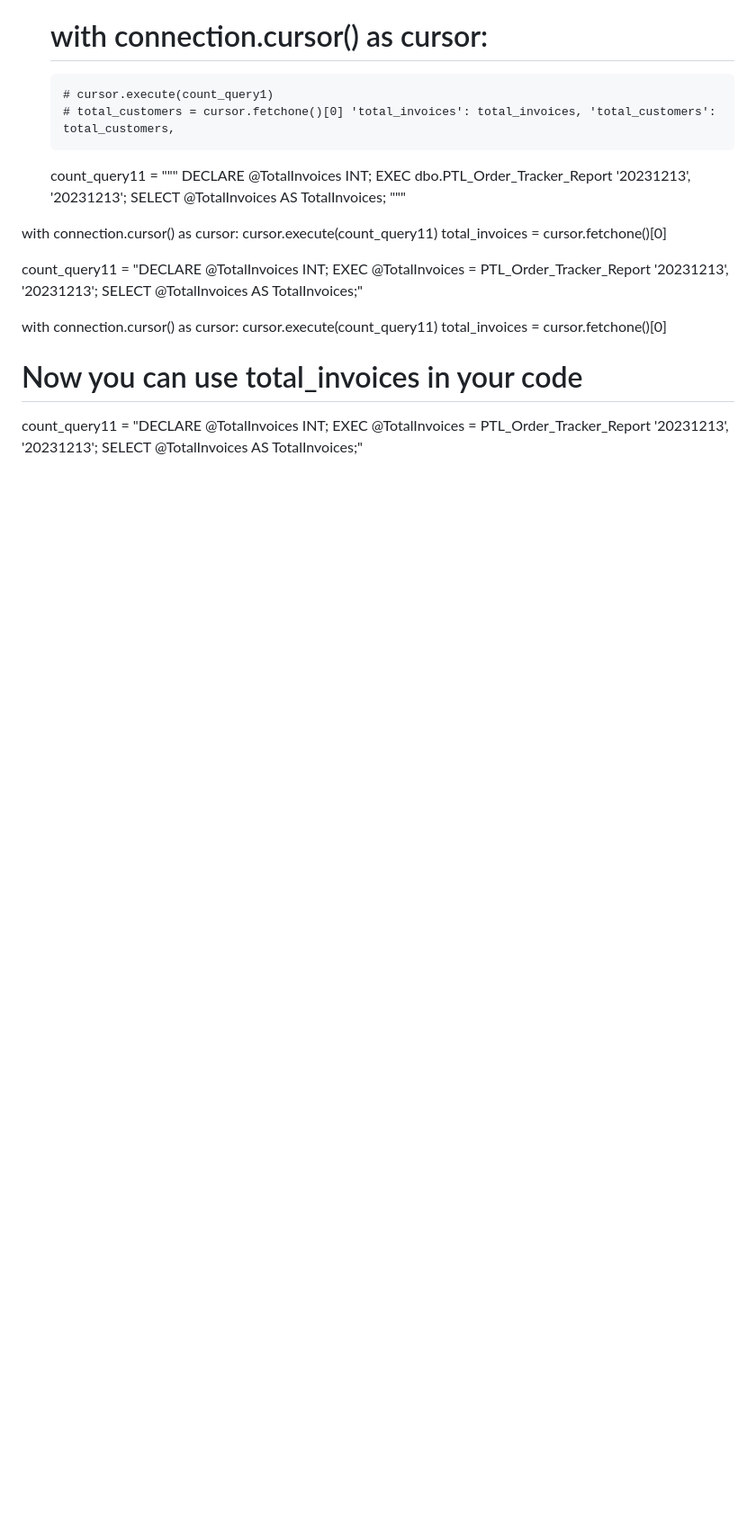
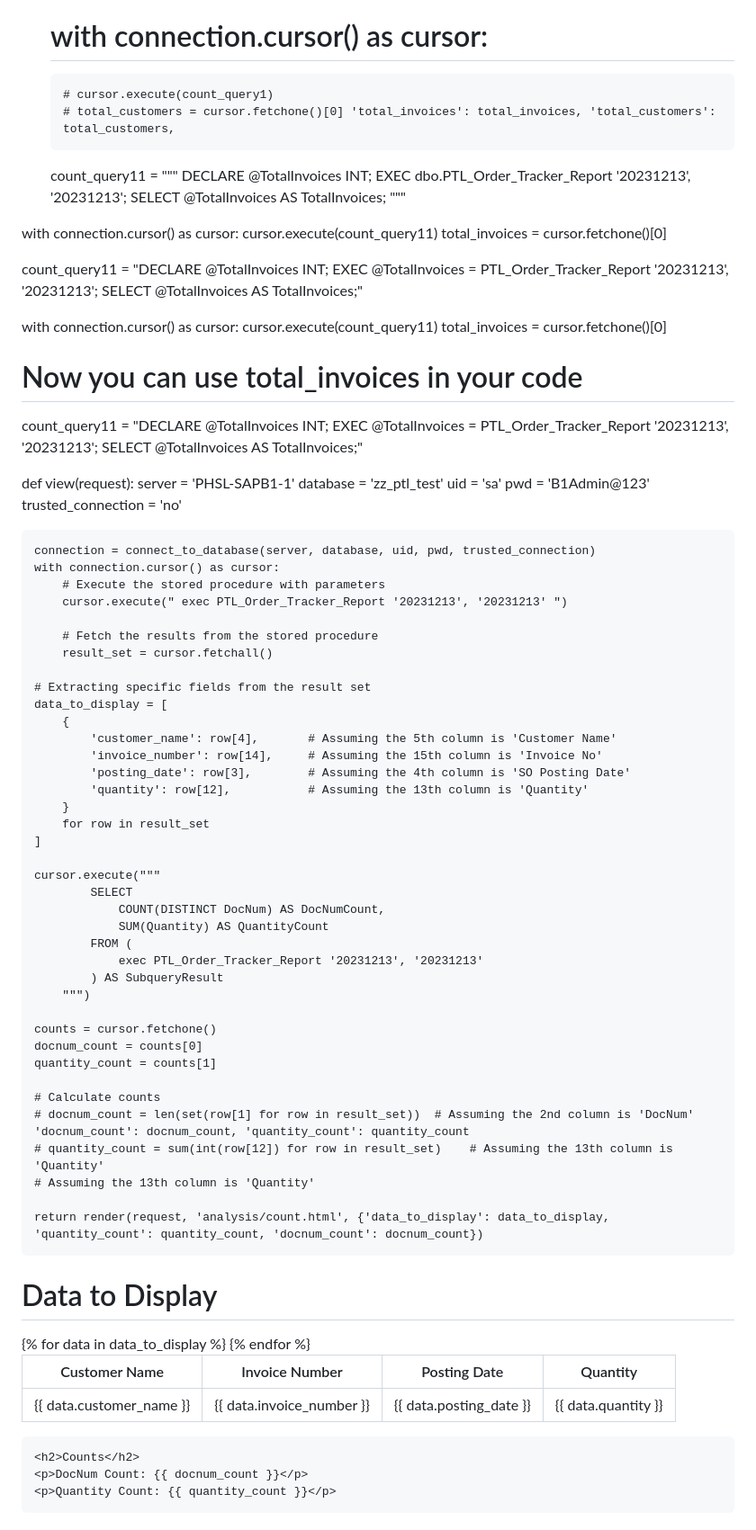
Before and after one commit to PeterMunyua-arch/Dashboard, a Markdown page: README.md, the part around the change. Shown: that part at 90% size. GitHub-like rendering; blank space fills up the shorter version.

```diff
--- a/README.md
+++ b/README.md
@@ -228,3 +228,91 @@ with connection.cursor() as cursor:
 
 
 count_query11 = "DECLARE @TotalInvoices INT; EXEC @TotalInvoices = PTL_Order_Tracker_Report '20231213', '20231213'; SELECT @TotalInvoices AS TotalInvoices;"
+
+
+
+
+
+
+
+def view(request):
+    server = 'PHSL-SAPB1-1'
+    database = 'zz_ptl_test'
+    uid = 'sa'
+    pwd = 'B1Admin@123'
+    trusted_connection = 'no'
+
+    connection = connect_to_database(server, database, uid, pwd, trusted_connection)
+    with connection.cursor() as cursor:
+        # Execute the stored procedure with parameters
+        cursor.execute(" exec PTL_Order_Tracker_Report '20231213', '20231213' ")
+
+        # Fetch the results from the stored procedure
+        result_set = cursor.fetchall()
+
+    # Extracting specific fields from the result set
+    data_to_display = [
+        {
+            'customer_name': row[4],       # Assuming the 5th column is 'Customer Name'
+            'invoice_number': row[14],     # Assuming the 15th column is 'Invoice No'
+            'posting_date': row[3],        # Assuming the 4th column is 'SO Posting Date'
+            'quantity': row[12],           # Assuming the 13th column is 'Quantity'
+        }
+        for row in result_set
+    ]
+
+    cursor.execute("""
+            SELECT
+                COUNT(DISTINCT DocNum) AS DocNumCount,
+                SUM(Quantity) AS QuantityCount
+            FROM (
+                exec PTL_Order_Tracker_Report '20231213', '20231213'
+            ) AS SubqueryResult
+        """)
+
+    counts = cursor.fetchone()
+    docnum_count = counts[0]
+    quantity_count = counts[1]
+
+    # Calculate counts
+    # docnum_count = len(set(row[1] for row in result_set))  # Assuming the 2nd column is 'DocNum' 'docnum_count': docnum_count, 'quantity_count': quantity_count
+    # quantity_count = sum(int(row[12]) for row in result_set)    # Assuming the 13th column is 'Quantity'
+    # Assuming the 13th column is 'Quantity'
+
+    return render(request, 'analysis/count.html', {'data_to_display': data_to_display, 'quantity_count': quantity_count, 'docnum_count': docnum_count})
+
+
+
+<!-- your_template.html -->
+<html>
+<head>
+    <title>Your Template</title>
+</head>
+<body>
+    <h1>Data to Display</h1>
+    <table>
+        <thead>
+            <tr>
+                <th>Customer Name</th>
+                <th>Invoice Number</th>
+                <th>Posting Date</th>
+                <th>Quantity</th>
+            </tr>
+        </thead>
+        <tbody>
+            {% for data in data_to_display %}
+                <tr>
+                    <td>{{ data.customer_name }}</td>
+                    <td>{{ data.invoice_number }}</td>
+                    <td>{{ data.posting_date }}</td>
+                    <td>{{ data.quantity }}</td>
+                </tr>
+            {% endfor %}
+        </tbody>
+    </table>
+
+    <h2>Counts</h2>
+    <p>DocNum Count: {{ docnum_count }}</p>
+    <p>Quantity Count: {{ quantity_count }}</p>
+</body>
+</html>
```
